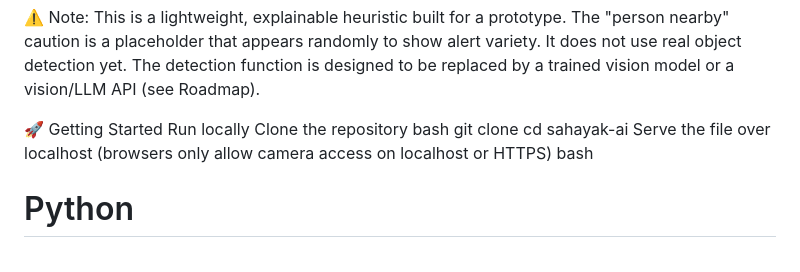
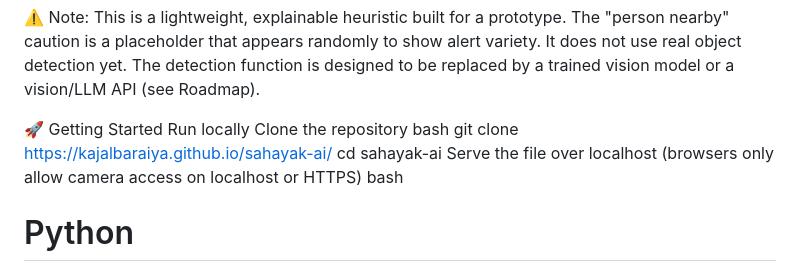
Before and after one commit to kajalbaraiya/sahayak-ai, a Markdown page: README.md, the part around the change. GitHub-like rendering.

Commit message:
Update clone URL in README for repository access

```diff
--- a/README.md
+++ b/README.md
@@ -35,7 +35,7 @@ Otherwise	🟢 SAFE (occasionally 🟠 CAUTION)	Path is clear / person nearby
 Run locally
 Clone the repository
 bash
-   git clone
+   git clone https://kajalbaraiya.github.io/sahayak-ai/
    cd sahayak-ai
 Serve the file over localhost (browsers only allow camera access on localhost or HTTPS)
 bash
```
